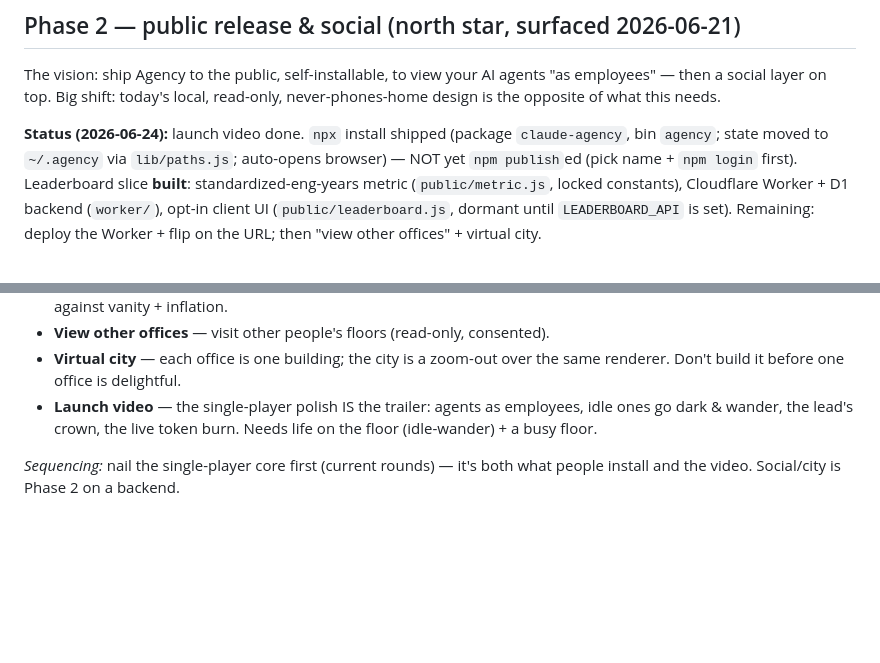
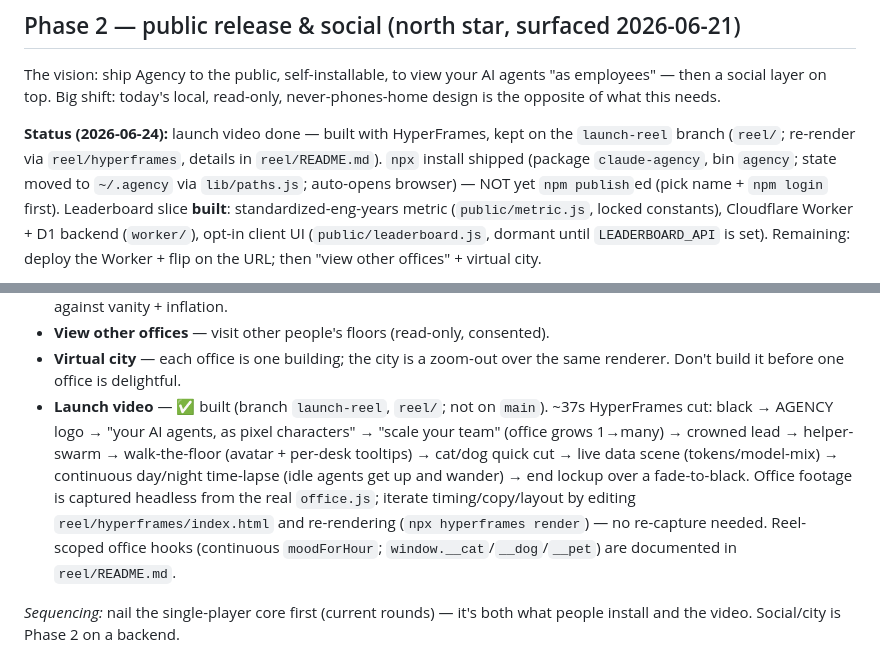
Before and after one commit to henryz2004/agency, a Markdown page: BACKLOG.md, 2 parts joined by grey strips. GitHub-like rendering; blank space fills up the shorter version.

Commit message:
BACKLOG: document launch reel + leaderboard slice status
Update the Phase-2 status: launch video built with HyperFrames on the
`launch-reel` branch (reel/), and the leaderboard slice (metric.js / leaderboard.js
/ worker) shipped.

Co-Authored-By: Claude Opus 4.8 (1M context) <noreply@anthropic.com>

```diff
--- a/BACKLOG.md
+++ b/BACKLOG.md
@@ -8,7 +8,9 @@ The vision: ship Agency to the public, self-installable, to view your AI agents
 "as employees" — then a social layer on top. Big shift: today's local, read-only,
 never-phones-home design is the opposite of what this needs.
 
-**Status (2026-06-24):** launch video done. `npx` install shipped (package
+**Status (2026-06-24):** launch video done — built with HyperFrames, kept on the
+`launch-reel` branch (`reel/`; re-render via `reel/hyperframes`, details in
+`reel/README.md`). `npx` install shipped (package
 `claude-agency`, bin `agency`; state moved to `~/.agency` via `lib/paths.js`;
 auto-opens browser) — NOT yet `npm publish`ed (pick name + `npm login` first).
 Leaderboard slice **built**: standardized-eng-years metric (`public/metric.js`,
@@ -29,9 +31,16 @@ deploy the Worker + flip on the URL; then "view other offices" + virtual city.
 - **View other offices** — visit other people's floors (read-only, consented).
 - **Virtual city** — each office is one building; the city is a zoom-out over the same
   renderer. Don't build it before one office is delightful.
-- **Launch video** — the single-player polish IS the trailer: agents as employees, idle
-  ones go dark & wander, the lead's crown, the live token burn. Needs life on the floor
-  (idle-wander) + a busy floor.
+- **Launch video** — ✅ built (branch `launch-reel`, `reel/`; not on `main`). ~37s
+  HyperFrames cut: black → AGENCY logo → "your AI agents, as pixel characters" →
+  "scale your team" (office grows 1→many) → crowned lead → helper-swarm → walk-the-floor
+  (avatar + per-desk tooltips) → cat/dog quick cut → live data scene (tokens/model-mix) →
+  continuous day/night time-lapse (idle agents get up and wander) → end lockup over a
+  fade-to-black. Office footage is captured headless from the real `office.js`;
+  iterate timing/copy/layout by editing `reel/hyperframes/index.html` and re-rendering
+  (`npx hyperframes render`) — no re-capture needed. Reel-scoped office hooks
+  (continuous `moodForHour`; `window.__cat`/`__dog`/`__pet`) are documented in
+  `reel/README.md`.
 
 _Sequencing:_ nail the single-player core first (current rounds) — it's both what people
 install and the video. Social/city is Phase 2 on a backend.
```
